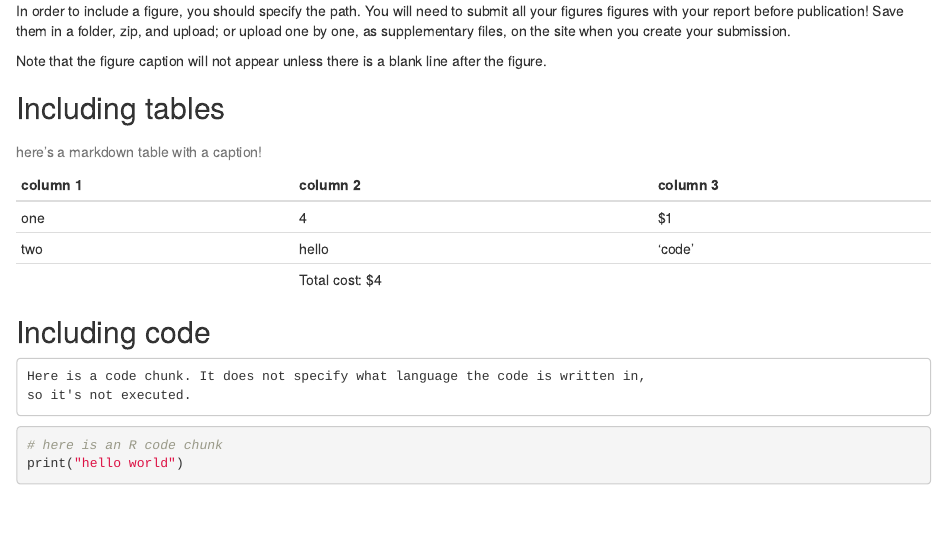
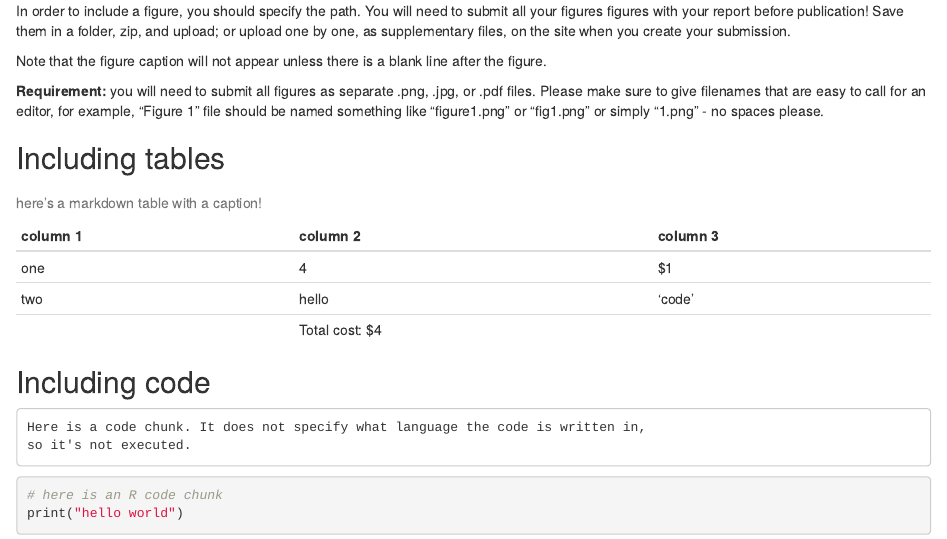
Before and after one commit to Sondzus/SoReMo, an R Markdown document (SoReMo-TechReport-PublicationFormattingInstructions.Rmd): the page in a window 1100 px wide, from 2210 px down. The pictures show the output file SoReMo-TechReport-PublicationFormattingInstructions.html that the author committed with the source, opened offline.

Commit message:
edited figure file name requirement
this is because i 'm finding out how painful it is to actually publish all of these files via OJS!  :-O

```diff
--- a/SoReMo-TechReport-PublicationFormattingInstructions.Rmd
+++ b/SoReMo-TechReport-PublicationFormattingInstructions.Rmd
@@ -103,6 +103,7 @@ You will need to submit all your figures figures with your report before publica
 
 Note that the figure caption will not appear unless there is a blank line after the figure.
 
+**Requirement:** you will need to submit all  figures as  separate .png, .jpg, or .pdf files. Please make sure to give filenames that are easy to call for an editor, for example, "Figure 1" file should be named something like "figure1.png" or "fig1.png" or simply "1.png" - no spaces please.
 
 ## Including tables
 
```
Also changed, not shown: SoReMo-TechReport-PublicationFormattingInstructions.html.
